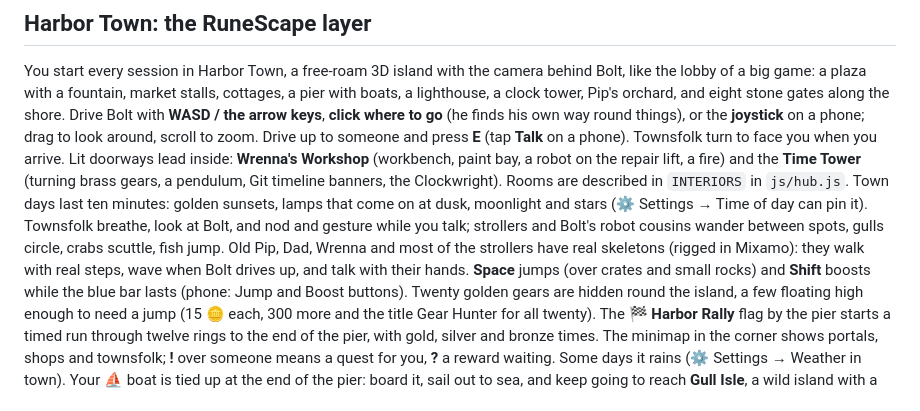
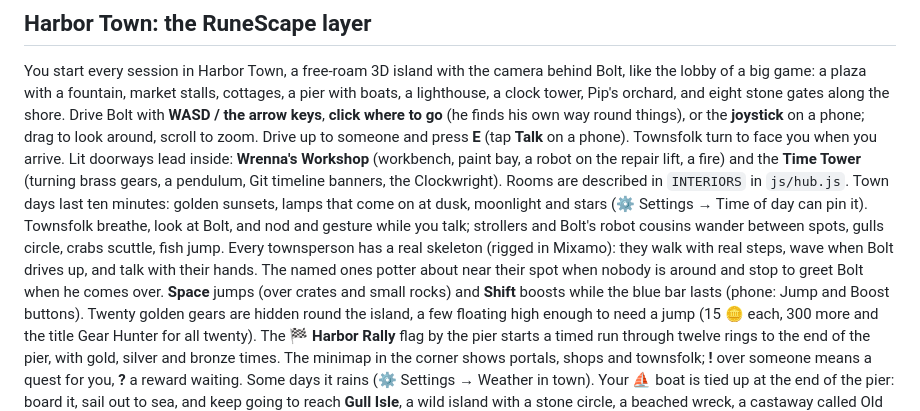
Before and after one commit to Jmorris0815/branchlands, a Markdown page: README.md, the part around the change. GitHub-like rendering.

Commit message:
README: every townsperson is rigged and potters about
Co-Authored-By: Claude Opus 5.5 <noreply@anthropic.com>

```diff
--- a/README.md
+++ b/README.md
@@ -42,9 +42,9 @@ Lit doorways lead inside: **Wrenna's Workshop** (workbench, paint bay, a robot o
 the **Time Tower** (turning brass gears, a pendulum, Git timeline banners, the Clockwright). Rooms are described in
 `INTERIORS` in `js/hub.js`. Town days last ten minutes: golden sunsets, lamps that come on at dusk, moonlight and
 stars (⚙️ Settings → Time of day can pin it). Townsfolk breathe, look at Bolt, and nod and gesture while you talk;
-strollers and Bolt's robot cousins wander between spots, gulls circle, crabs scuttle, fish jump. Old Pip, Dad, Wrenna and
-most of the strollers have real skeletons (rigged in Mixamo): they walk with real steps, wave when Bolt drives up,
-and talk with their hands.
+strollers and Bolt's robot cousins wander between spots, gulls circle, crabs scuttle, fish jump. Every townsperson has a
+real skeleton (rigged in Mixamo): they walk with real steps, wave when Bolt drives up, and talk with their hands. The
+named ones potter about near their spot when nobody is around and stop to greet Bolt when he comes over.
 **Space** jumps (over crates and small rocks) and **Shift** boosts while the blue bar lasts (phone: Jump and Boost
 buttons). Twenty golden gears are hidden round the island, a few floating high enough to need a jump (15 🪙 each,
 300 more and the title Gear Hunter for all twenty). The 🏁 **Harbor Rally** flag by the pier starts a timed run
```
